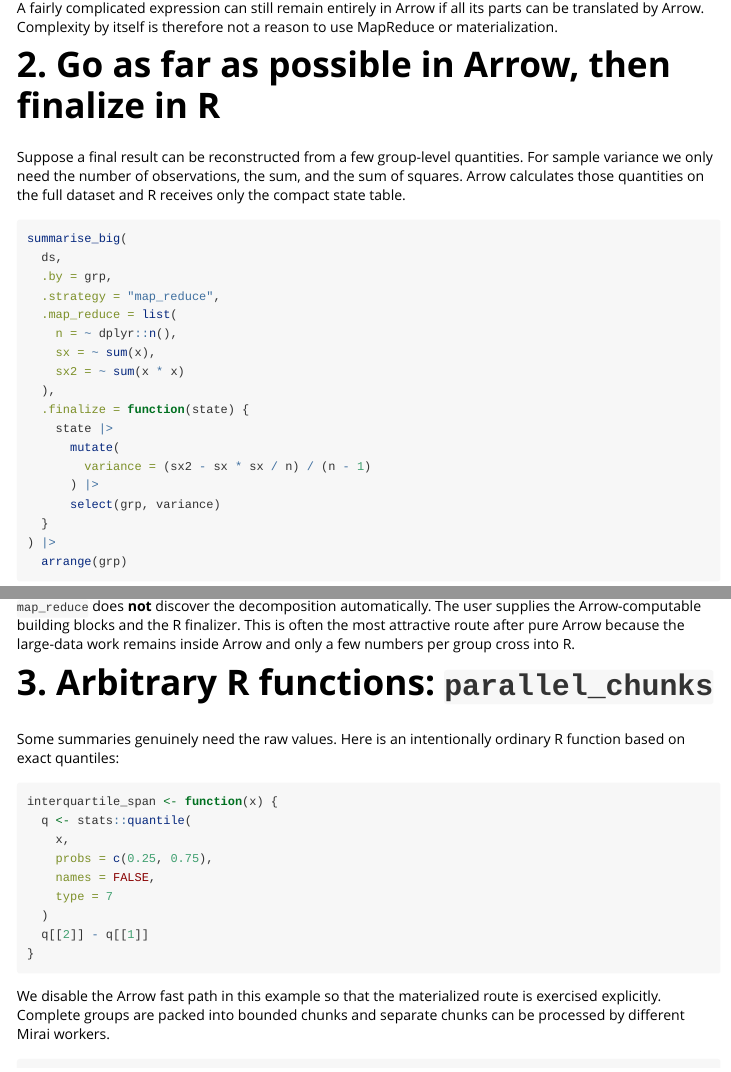
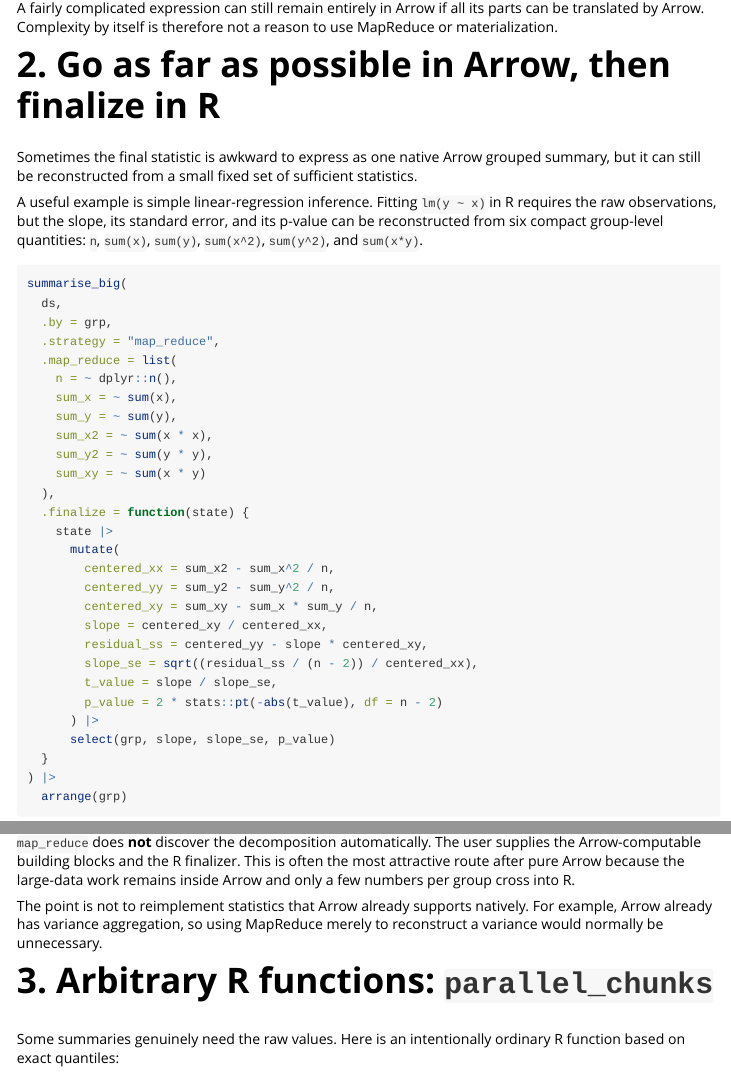
Before and after one commit to larry77/summarisebig, an R Markdown document (vignettes/summarisebig.Rmd): the page in a window 1100 px wide, from 1310 px down, and a second part further down, joined at a grey line. Rendered offline with R 4.5, knitr and Pandoc, with nearby package versions; some code elsewhere in the file could not run offline.

Commit message:
Improve MapReduce examples and documentation

````diff
--- a/vignettes/summarisebig.Rmd
+++ b/vignettes/summarisebig.Rmd
@@ -77,10 +77,14 @@ reason to use MapReduce or materialization.
 
 # 2. Go as far as possible in Arrow, then finalize in R
 
-Suppose a final result can be reconstructed from a few group-level quantities.
-For sample variance we only need the number of observations, the sum, and the
-sum of squares. Arrow calculates those quantities on the full dataset and R
-receives only the compact state table.
+Sometimes the final statistic is awkward to express as one native Arrow grouped
+summary, but it can still be reconstructed from a small fixed set of sufficient
+statistics.
+
+A useful example is simple linear-regression inference. Fitting `lm(y ~ x)` in
+R requires the raw observations, but the slope, its standard error, and its
+p-value can be reconstructed from six compact group-level quantities: `n`,
+`sum(x)`, `sum(y)`, `sum(x^2)`, `sum(y^2)`, and `sum(x*y)`.
 
 ```{r map-reduce}
 summarise_big(
@@ -89,15 +93,25 @@ summarise_big(
   .strategy = "map_reduce",
   .map_reduce = list(
     n = ~ dplyr::n(),
-    sx = ~ sum(x),
-    sx2 = ~ sum(x * x)
+    sum_x = ~ sum(x),
+    sum_y = ~ sum(y),
+    sum_x2 = ~ sum(x * x),
+    sum_y2 = ~ sum(y * y),
+    sum_xy = ~ sum(x * y)
   ),
   .finalize = function(state) {
     state |>
       mutate(
-        variance = (sx2 - sx * sx / n) / (n - 1)
+        centered_xx = sum_x2 - sum_x^2 / n,
+        centered_yy = sum_y2 - sum_y^2 / n,
+        centered_xy = sum_xy - sum_x * sum_y / n,
+        slope = centered_xy / centered_xx,
+        residual_ss = centered_yy - slope * centered_xy,
+        slope_se = sqrt((residual_ss / (n - 2)) / centered_xx),
+        t_value = slope / slope_se,
+        p_value = 2 * stats::pt(-abs(t_value), df = n - 2)
       ) |>
-      select(grp, variance)
+      select(grp, slope, slope_se, p_value)
   }
 ) |>
   arrange(grp)
@@ -110,3 +129,6 @@ inside Arrow and only a few numbers per group cross into R.
+The point is not to reimplement statistics that Arrow already supports natively.
+For example, Arrow already has variance aggregation, so using MapReduce merely
+to reconstruct a variance would normally be unnecessary.
 
 # 3. Arbitrary R functions: `parallel_chunks`
 
````
Also changed, not shown: README.md, vignettes/summarisebig.Rmd (5 more changed lines).
